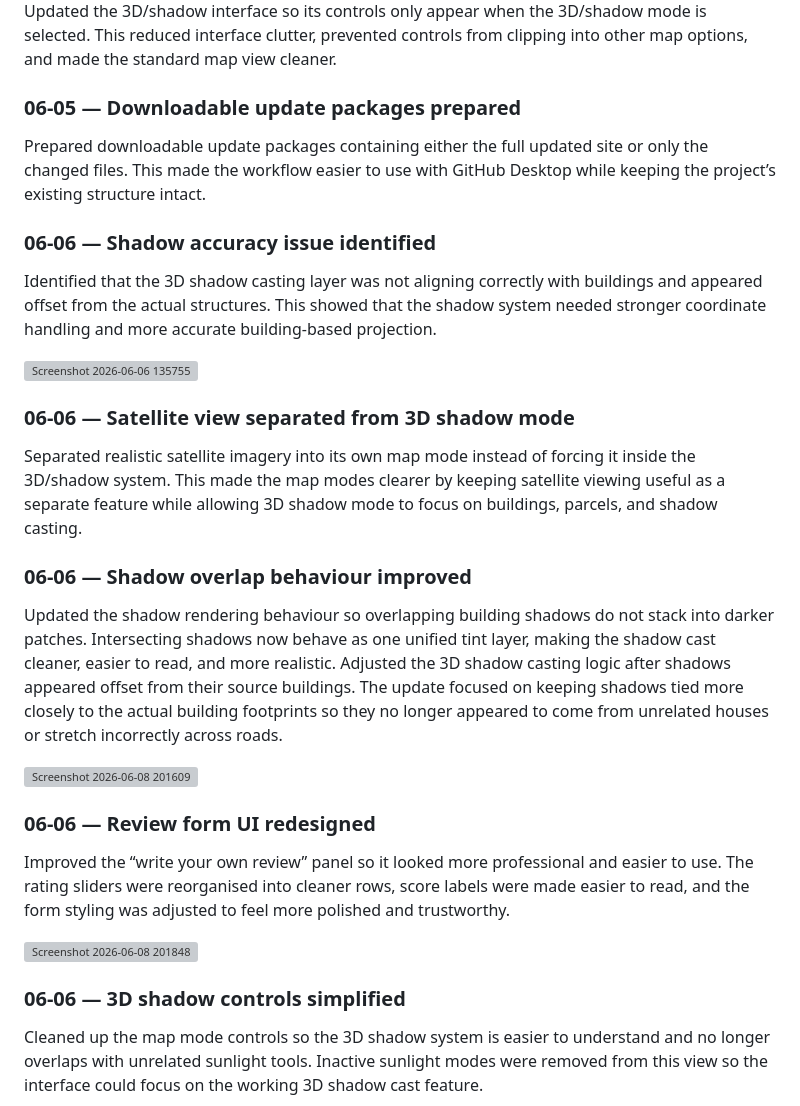
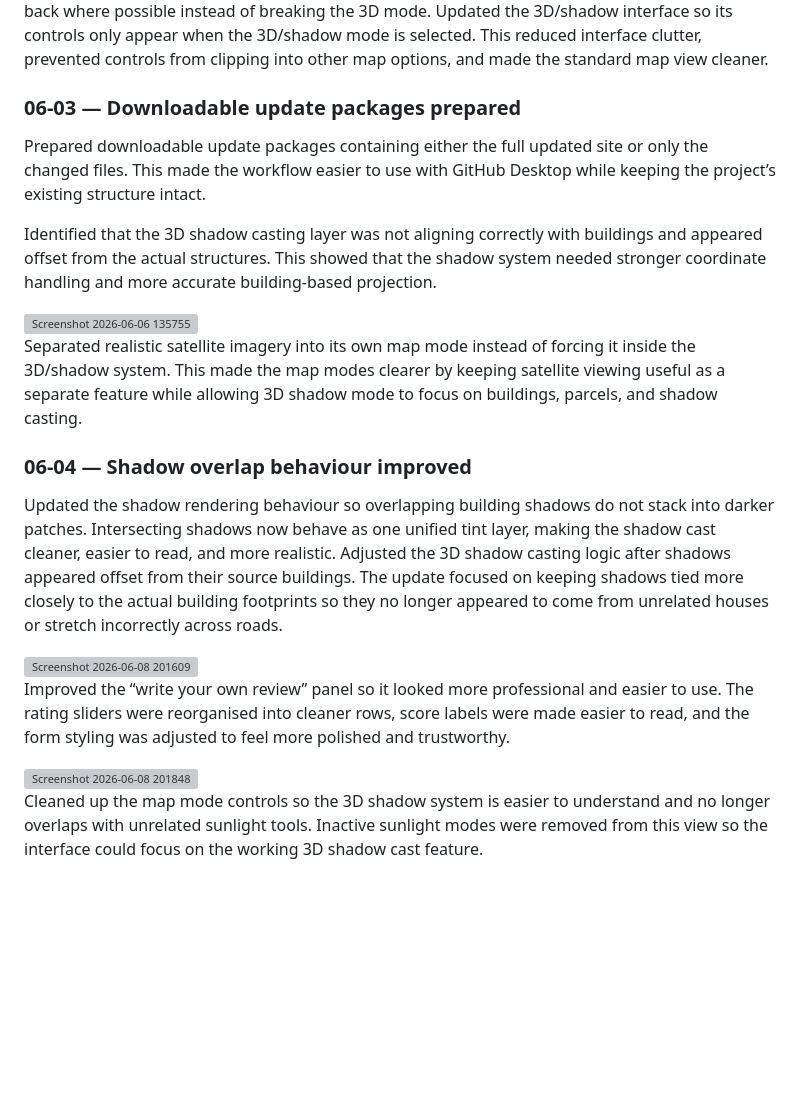
Before and after one commit to ChristianParnell/Flatwise.nz, a Markdown page: README.md, the part around one of its changes. GitHub-like rendering; blank space fills up the shorter version; grey boxes are pictures that could not be loaded.

```diff
--- a/README.md
+++ b/README.md
@@ -147,22 +116,17 @@ Improved the 3D building loader so it no longer fails when a council or LINZ bui
 Updated the 3D/shadow interface so its controls only appear when the 3D/shadow mode is selected. This reduced interface clutter, prevented controls from clipping into other map options, and made the standard map view cleaner.
 
 
-### 06-05 — Downloadable update packages prepared
+### 06-03 — Downloadable update packages prepared
 
 Prepared downloadable update packages containing either the full updated site or only the changed files. This made the workflow easier to use with GitHub Desktop while keeping the project’s existing structure intact.
-
-### 06-06 — Shadow accuracy issue identified
 
 Identified that the 3D shadow casting layer was not aligning correctly with buildings and appeared offset from the actual structures. This showed that the shadow system needed stronger coordinate handling and more accurate building-based projection.
 
 <img width="574" height="526" alt="Screenshot 2026-06-06 135755" src="https://github.com/user-attachments/assets/f86aa418-bef4-4fad-a211-f1de0197ed11" />
 
-
-### 06-06 — Satellite view separated from 3D shadow mode
-
 Separated realistic satellite imagery into its own map mode instead of forcing it inside the 3D/shadow system. This made the map modes clearer by keeping satellite viewing useful as a separate feature while allowing 3D shadow mode to focus on buildings, parcels, and shadow casting.
 
-### 06-06 — Shadow overlap behaviour improved
+### 06-04 — Shadow overlap behaviour improved
 
 Updated the shadow rendering behaviour so overlapping building shadows do not stack into darker patches. Intersecting shadows now behave as one unified tint layer, making the shadow cast cleaner, easier to read, and more realistic.
 Adjusted the 3D shadow casting logic after shadows appeared offset from their source buildings. The update focused on keeping shadows tied more closely to the actual building footprints so they no longer appeared to come from unrelated houses or stretch incorrectly across roads.
@@ -170,14 +134,9 @@ Adjusted the 3D shadow casting logic after shadows appeared offset from their so
 <img width="761" height="489" alt="Screenshot 2026-06-08 201609" src="https://github.com/user-attachments/assets/7741cf40-e187-4a16-a624-de01fd036e59" />
 
 
-### 06-06 — Review form UI redesigned
-
 Improved the “write your own review” panel so it looked more professional and easier to use. The rating sliders were reorganised into cleaner rows, score labels were made easier to read, and the form styling was adjusted to feel more polished and trustworthy.
 
 <img width="1100" height="739" alt="Screenshot 2026-06-08 201848" src="https://github.com/user-attachments/assets/054906ab-7892-470d-935d-fcf5e1dc2690" />
-
-
-### 06-06 — 3D shadow controls simplified
 
 Cleaned up the map mode controls so the 3D shadow system is easier to understand and no longer overlaps with unrelated sunlight tools. Inactive sunlight modes were removed from this view so the interface could focus on the working 3D shadow cast feature.
 
```
Also changed, not shown: other parts of README.md (+14 -65 lines).
